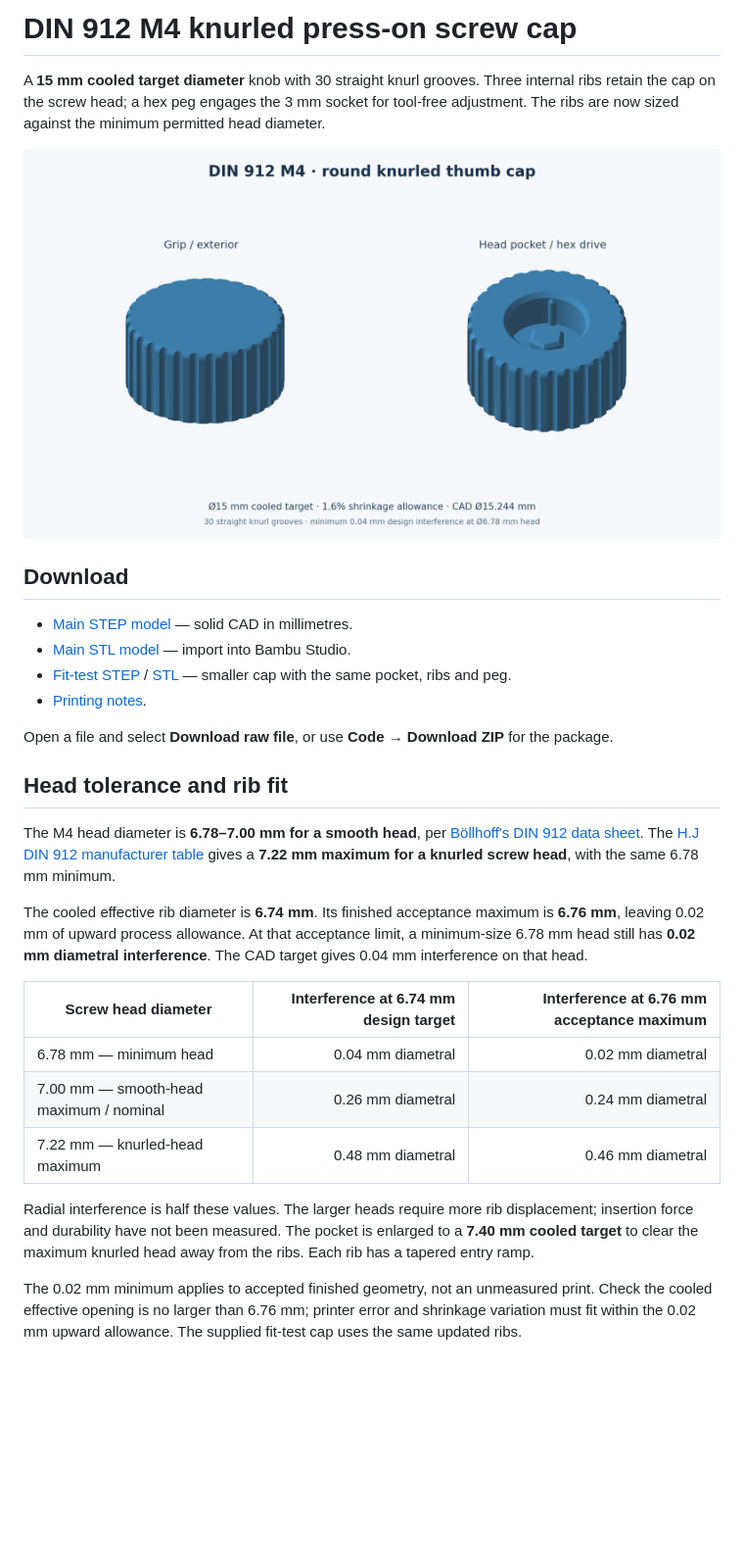
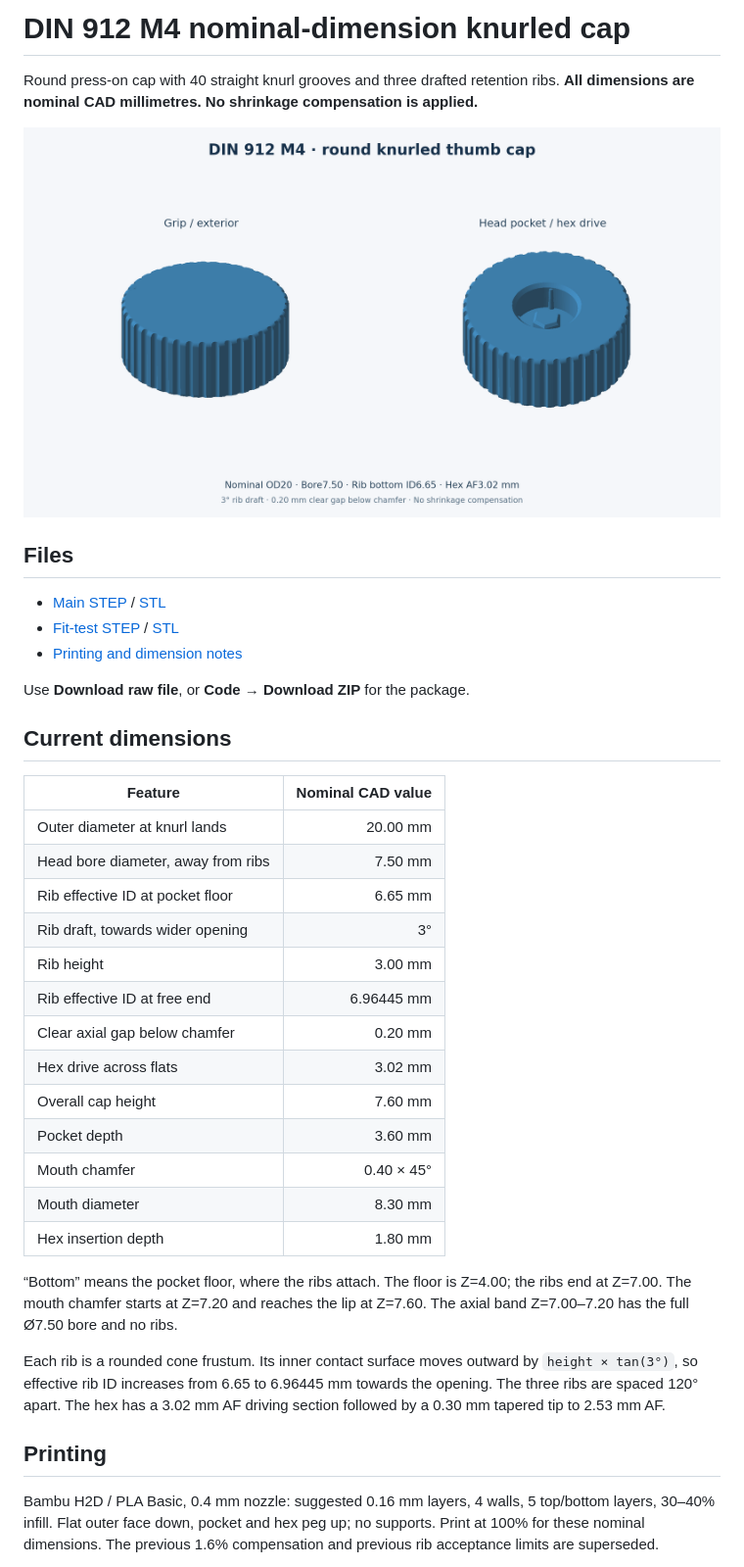
Before and after one commit to fitu/screw-handles, a Markdown page: README.md, the part around one of its changes. Shown at 98% size. Rendered like a GitHub page; pictures changed too: preview.png; blank space fills up the shorter version.

Commit message:
Use nominal 20 mm cap, 7.5 mm bore and drafted 6.65 mm ribs without shrinkage scaling

```diff
--- a/README.md
+++ b/README.md
@@ -1,4 +1,4 @@
-# DIN 912 M4 knurled press-on screw cap
+# DIN 912 M4 nominal-dimension knurled cap
 
-A **15 mm cooled target diameter** knob with 30 straight knurl grooves. Three internal ribs retain the cap on the screw head; a hex peg engages the 3 mm socket for tool-free adjustment. The ribs are now sized against the minimum permitted head diameter.
+Round press-on cap with 40 straight knurl grooves and three drafted retention ribs. **All dimensions are nominal CAD millimetres. No shrinkage compensation is applied.**
 
@@ -6,26 +6,35 @@ A **15 mm cooled target diameter** knob with 30 straight knurl grooves. Three in
 
-## Download
+## Files
 
-- [Main STEP model](M4_DIN912_thumb_cap.step) — solid CAD in millimetres.
-- [Main STL model](M4_DIN912_thumb_cap.stl) — import into Bambu Studio.
-- [Fit-test STEP](M4_fit_test.step) / [STL](M4_fit_test.stl) — smaller cap with the same pocket, ribs and peg.
-- [Printing notes](PRINT_NOTES.txt).
+- [Main STEP](M4_DIN912_thumb_cap.step) / [STL](M4_DIN912_thumb_cap.stl)
+- [Fit-test STEP](M4_fit_test.step) / [STL](M4_fit_test.stl)
+- [Printing and dimension notes](PRINT_NOTES.txt)
 
-Open a file and select **Download raw file**, or use **Code → Download ZIP** for the package.
+Use **Download raw file**, or **Code → Download ZIP** for the package.
 
-## Head tolerance and rib fit
+## Current dimensions
 
-The M4 head diameter is **6.78–7.00 mm for a smooth head**, per [Böllhoff's DIN 912 data sheet](https://eshop.boellhoff.de/out/media/pdf/DIN_912_Stahl_10.9___en.pdf). The [H.J DIN 912 manufacturer table](https://www.hjfasteners.com/userfiles/Fl202205302235287842.pdf) gives a **7.22 mm maximum for a knurled screw head**, with the same 6.78 mm minimum.
+| Feature | Nominal CAD value |
+| --- | ---: |
+| Outer diameter at knurl lands | 20.00 mm |
+| Head bore diameter, away from ribs | 7.50 mm |
+| Rib effective ID at pocket floor | 6.65 mm |
+| Rib draft, towards wider opening | 3° |
+| Rib height | 3.00 mm |
+| Rib effective ID at free end | 6.96445 mm |
+| Clear axial gap below chamfer | 0.20 mm |
+| Hex drive across flats | 3.02 mm |
+| Overall cap height | 7.60 mm |
+| Pocket depth | 3.60 mm |
+| Mouth chamfer | 0.40 × 45° |
+| Mouth diameter | 8.30 mm |
+| Hex insertion depth | 1.80 mm |
 
-The cooled effective rib diameter is **6.74 mm**. Its finished acceptance maximum is **6.76 mm**, leaving 0.02 mm of upward process allowance. At that acceptance limit, a minimum-size 6.78 mm head still has **0.02 mm diametral interference**. The CAD target gives 0.04 mm interference on that head.
+“Bottom” means the pocket floor, where the ribs attach. The floor is Z=4.00; the ribs end at Z=7.00. The mouth chamfer starts at Z=7.20 and reaches the lip at Z=7.60. The axial band Z=7.00–7.20 has the full Ø7.50 bore and no ribs.
 
-| Screw head diameter | Interference at 6.74 mm design target | Interference at 6.76 mm acceptance maximum |
-| --- | ---: | ---: |
-| 6.78 mm — minimum head | 0.04 mm diametral | 0.02 mm diametral |
-| 7.00 mm — smooth-head maximum / nominal | 0.26 mm diametral | 0.24 mm diametral |
-| 7.22 mm — knurled-head maximum | 0.48 mm diametral | 0.46 mm diametral |
+Each rib is a rounded cone frustum. Its inner contact surface moves outward by `height × tan(3°)`, so effective rib ID increases from 6.65 to 6.96445 mm towards the opening. The three ribs are spaced 120° apart. The hex has a 3.02 mm AF driving section followed by a 0.30 mm tapered tip to 2.53 mm AF.
 
-Radial interference is half these values. The larger heads require more rib displacement; insertion force and durability have not been measured. The pocket is enlarged to a **7.40 mm cooled target** to clear the maximum knurled head away from the ribs. Each rib has a tapered entry ramp.
+## Printing
 
-The 0.02 mm minimum applies to accepted finished geometry, not an unmeasured print. Check the cooled effective opening is no larger than 6.76 mm; printer error and shrinkage variation must fit within the 0.02 mm upward allowance. The supplied fit-test cap uses the same updated ribs.
+Bambu H2D / PLA Basic, 0.4 mm nozzle: suggested 0.16 mm layers, 4 walls, 5 top/bottom layers, 30–40% infill. Flat outer face down, pocket and hex peg up; no supports. Print at 100% for these nominal dimensions. The previous 1.6% compensation and previous rib acceptance limits are superseded.
 
```
Also changed, not shown: other parts of README.md (+3 -24 lines), 7 other files.
